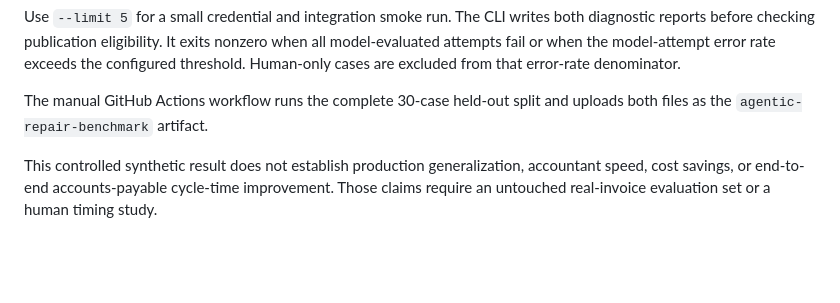
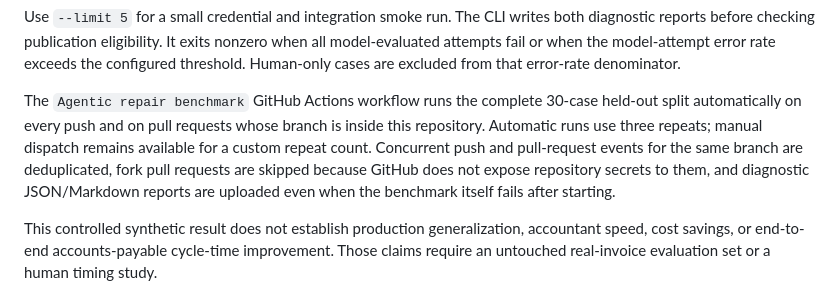
Before and after one commit to komaksym/AlfredoTheClerk, a Markdown page: README.md, the part around the change. Rendered like a GitHub page; blank space fills up the shorter version.

Commit message:
docs(benchmark): describe automatic CI execution
Document that the held-out DeepSeek benchmark runs automatically with three repeats on pushes and same-repository pull requests, remains manually dispatchable with a custom repeat count, avoids exposing secrets to fork pull requests, cancels duplicate branch executions, and preserves diagnostic artifacts after benchmark failures.

```diff
--- a/README.md
+++ b/README.md
@@ -174,8 +174,13 @@ nonzero when all model-evaluated attempts fail or when the model-attempt error
 rate exceeds the configured threshold. Human-only cases are excluded from that
 error-rate denominator.
 
-The manual GitHub Actions workflow runs the complete 30-case held-out split and
-uploads both files as the `agentic-repair-benchmark` artifact.
+The `Agentic repair benchmark` GitHub Actions workflow runs the complete 30-case
+held-out split automatically on every push and on pull requests whose branch is
+inside this repository. Automatic runs use three repeats; manual dispatch remains
+available for a custom repeat count. Concurrent push and pull-request events for
+the same branch are deduplicated, fork pull requests are skipped because GitHub
+does not expose repository secrets to them, and diagnostic JSON/Markdown reports
+are uploaded even when the benchmark itself fails after starting.
 
 This controlled synthetic result does not establish production generalization,
 accountant speed, cost savings, or end-to-end accounts-payable cycle-time
```
